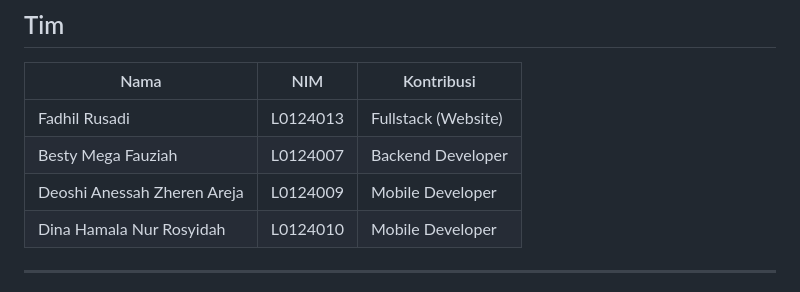
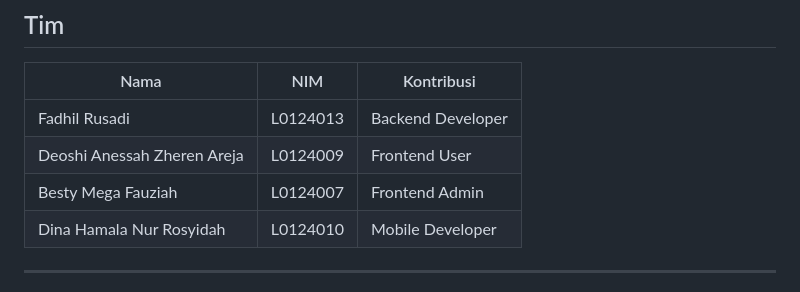
Before and after one commit to fadhrusd7/praktikum-rpl-a-4, a Markdown page: README.md, the part around the change. Drawn GitHub-style.

Commit message:
Update team roles in README

```diff
--- a/README.md
+++ b/README.md
@@ -134,9 +134,9 @@ cd src/mobile
 
 | Nama | NIM | Kontribusi |
 |------|-----|------------|
-| Fadhil Rusadi | L0124013 | Fullstack (Website) |
-| Besty Mega Fauziah | L0124007 | Backend Developer |
-| Deoshi Anessah Zheren Areja | L0124009 | Mobile Developer |
+| Fadhil Rusadi | L0124013 | Backend Developer |
+| Deoshi Anessah Zheren Areja | L0124009 | Frontend User |
+| Besty Mega Fauziah | L0124007 | Frontend Admin |
 | Dina Hamala Nur Rosyidah | L0124010 | Mobile Developer |
 
 ---
```
